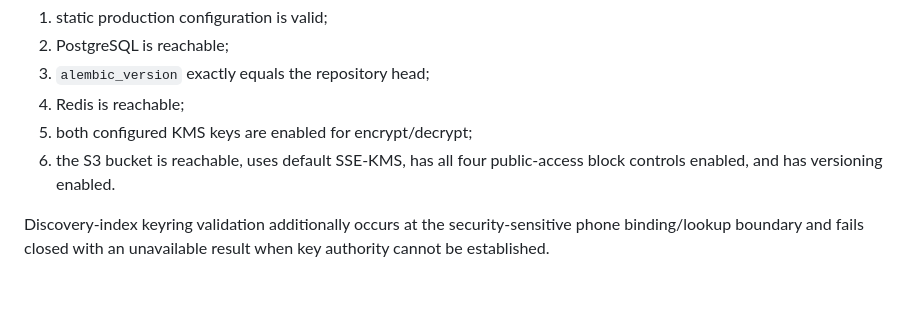
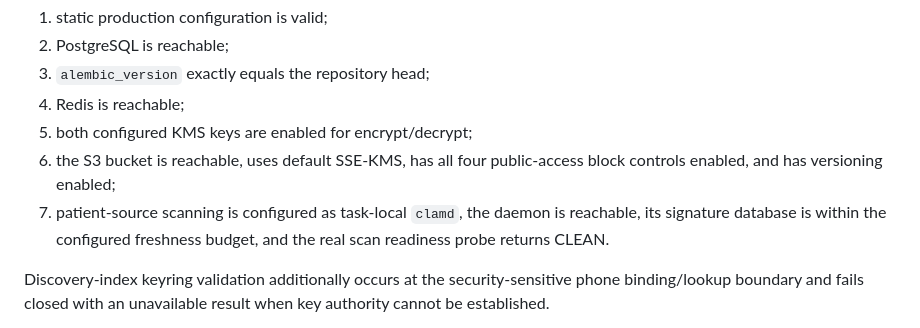
Before and after one commit to sohamsadegaonkar/Nexa_Care, a Markdown page: docs/pilot-security-operations.md, the part around the change. GitHub-like rendering; blank space fills up the shorter version.

Commit message:
docs(task1): restore D6 scanner startup gate

```diff
--- a/docs/pilot-security-operations.md
+++ b/docs/pilot-security-operations.md
@@ -96,7 +96,10 @@ production-like runtime, API startup then independently refuses to start unless:
 4. Redis is reachable;
 5. both configured KMS keys are enabled for encrypt/decrypt;
 6. the S3 bucket is reachable, uses default SSE-KMS, has all four public-access
-   block controls enabled, and has versioning enabled.
+   block controls enabled, and has versioning enabled;
+7. patient-source scanning is configured as task-local `clamd`, the daemon is
+   reachable, its signature database is within the configured freshness budget,
+   and the real scan readiness probe returns CLEAN.
 
 Discovery-index keyring validation additionally occurs at the security-sensitive
 phone binding/lookup boundary and fails closed with an unavailable result when
```
